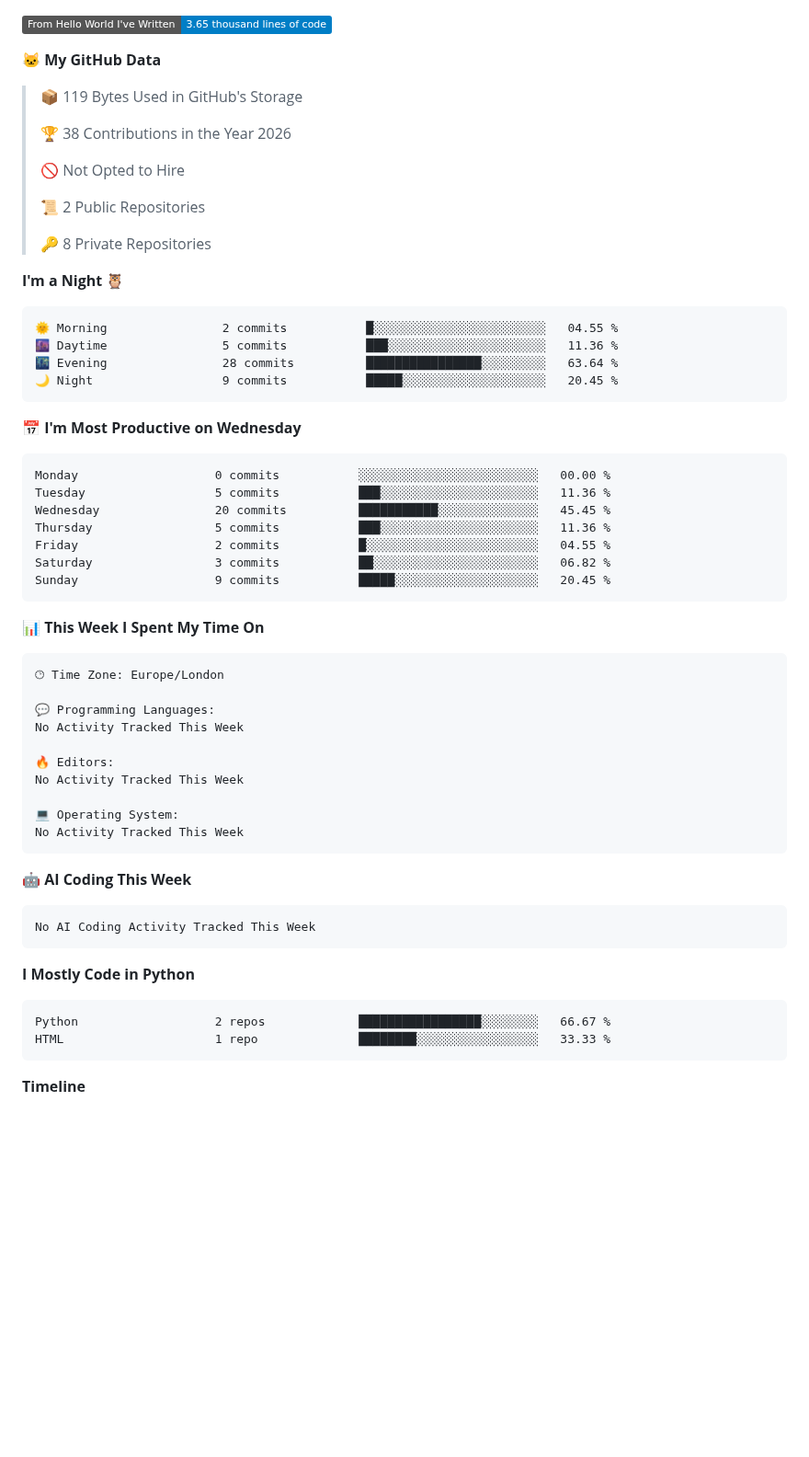
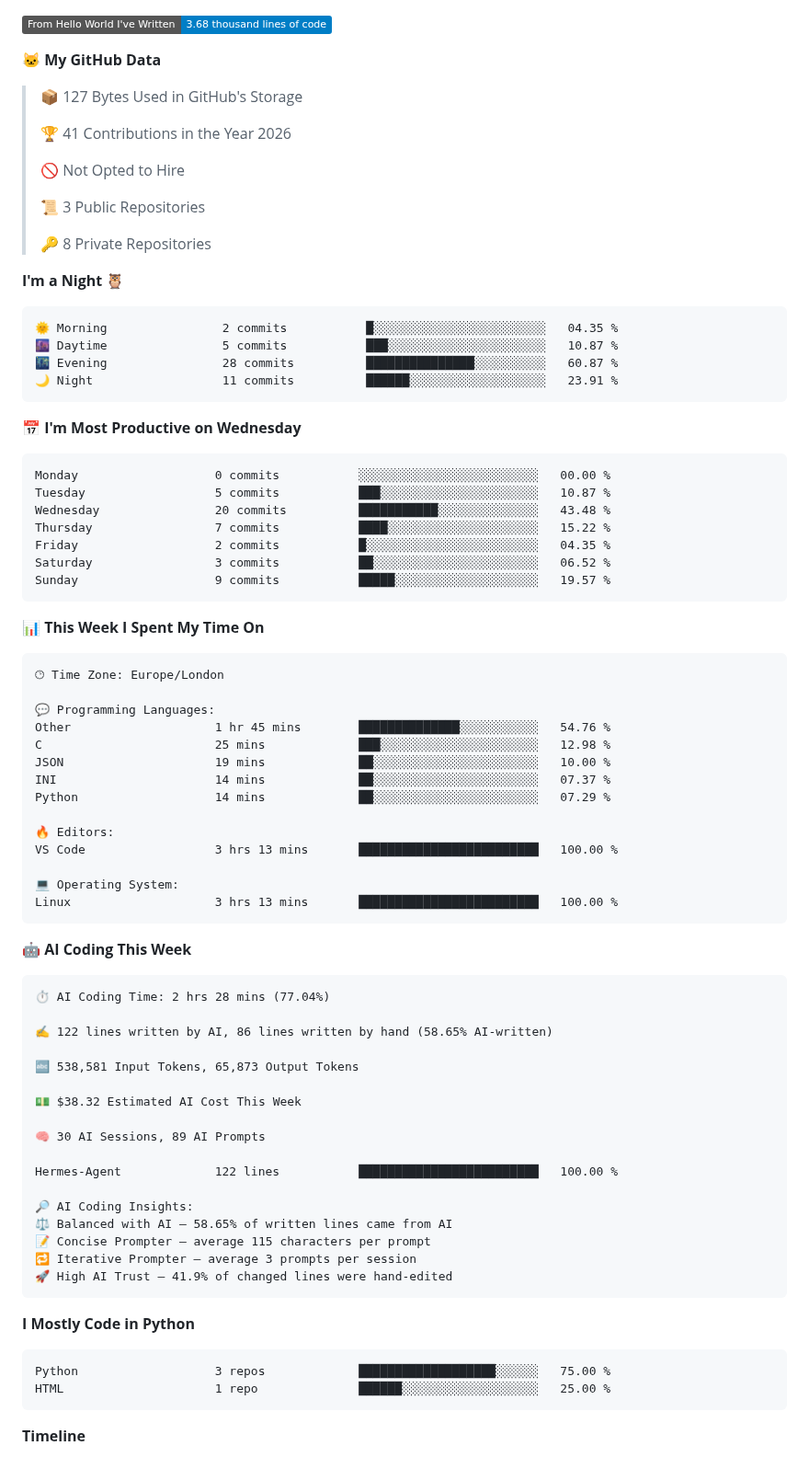
Before and after one commit to cpxcth/cpxcth, a Markdown page: README.md, the part around one of its changes. Shown at 92% size. Rendered like a GitHub page; badges without logos; blank space fills up the shorter version.

Commit message:
Updated with Dev Metrics

````diff
--- a/README.md
+++ b/README.md
@@ -37,37 +35,37 @@
 ![Profile Views](http://img.shields.io/badge/Profile%20Views-0-blue?style=flat)
 
-![Lines of code](https://img.shields.io/badge/From%20Hello%20World%20I%27ve%20Written-3.65%20thousand%20lines%20of%20code-blue?style=flat)
+![Lines of code](https://img.shields.io/badge/From%20Hello%20World%20I%27ve%20Written-3.68%20thousand%20lines%20of%20code-blue?style=flat)
 
 **🐱 My GitHub Data**
 
-> 📦 119 Bytes Used in GitHub's Storage
+> 📦 127 Bytes Used in GitHub's Storage
  >
-> 🏆 38 Contributions in the Year 2026
+> 🏆 41 Contributions in the Year 2026
  >
 > 🚫 Not Opted to Hire
  >
-> 📜 2 Public Repositories
+> 📜 3 Public Repositories
  >
 > 🔑 8 Private Repositories
  >
 **I'm a Night 🦉**
 
 ```text
-🌞 Morning                2 commits           █░░░░░░░░░░░░░░░░░░░░░░░░   04.55 %
-🌆 Daytime                5 commits           ███░░░░░░░░░░░░░░░░░░░░░░   11.36 %
-🌃 Evening                28 commits          ████████████████░░░░░░░░░   63.64 %
-🌙 Night                  9 commits           █████░░░░░░░░░░░░░░░░░░░░   20.45 %
+🌞 Morning                2 commits           █░░░░░░░░░░░░░░░░░░░░░░░░   04.35 %
+🌆 Daytime                5 commits           ███░░░░░░░░░░░░░░░░░░░░░░   10.87 %
+🌃 Evening                28 commits          ███████████████░░░░░░░░░░   60.87 %
+🌙 Night                  11 commits          ██████░░░░░░░░░░░░░░░░░░░   23.91 %
 ```
 📅 **I'm Most Productive on Wednesday**
 
 ```text
 Monday                   0 commits           ░░░░░░░░░░░░░░░░░░░░░░░░░   00.00 %
-Tuesday                  5 commits           ███░░░░░░░░░░░░░░░░░░░░░░   11.36 %
-Wednesday                20 commits          ███████████░░░░░░░░░░░░░░   45.45 %
-Thursday                 5 commits           ███░░░░░░░░░░░░░░░░░░░░░░   11.36 %
-Friday                   2 commits           █░░░░░░░░░░░░░░░░░░░░░░░░   04.55 %
-Saturday                 3 commits           ██░░░░░░░░░░░░░░░░░░░░░░░   06.82 %
-Sunday                   9 commits           █████░░░░░░░░░░░░░░░░░░░░   20.45 %
+Tuesday                  5 commits           ███░░░░░░░░░░░░░░░░░░░░░░   10.87 %
+Wednesday                20 commits          ███████████░░░░░░░░░░░░░░   43.48 %
+Thursday                 7 commits           ████░░░░░░░░░░░░░░░░░░░░░   15.22 %
+Friday                   2 commits           █░░░░░░░░░░░░░░░░░░░░░░░░   04.35 %
+Saturday                 3 commits           ██░░░░░░░░░░░░░░░░░░░░░░░   06.52 %
+Sunday                   9 commits           █████░░░░░░░░░░░░░░░░░░░░   19.57 %
 ```
 
 
@@ -77,26 +75,46 @@ Sunday                   9 commits           █████░░░░░░
 🕑︎ Time Zone: Europe/London
 
 💬 Programming Languages:
-No Activity Tracked This Week
+Other                    1 hr 45 mins        ██████████████░░░░░░░░░░░   54.76 %
+C                        25 mins             ███░░░░░░░░░░░░░░░░░░░░░░   12.98 %
+JSON                     19 mins             ██░░░░░░░░░░░░░░░░░░░░░░░   10.00 %
+INI                      14 mins             ██░░░░░░░░░░░░░░░░░░░░░░░   07.37 %
+Python                   14 mins             ██░░░░░░░░░░░░░░░░░░░░░░░   07.29 %
 
 🔥 Editors:
-No Activity Tracked This Week
+VS Code                  3 hrs 13 mins       █████████████████████████   100.00 %
 
 💻 Operating System:
-No Activity Tracked This Week
+Linux                    3 hrs 13 mins       █████████████████████████   100.00 %
 ```
 
 🤖 **AI Coding This Week**
 
 ```text
-No AI Coding Activity Tracked This Week
+⏱ AI Coding Time: 2 hrs 28 mins (77.04%)
+
+✍️ 122 lines written by AI, 86 lines written by hand (58.65% AI-written)
+
+🔤 538,581 Input Tokens, 65,873 Output Tokens
+
+💵 $38.32 Estimated AI Cost This Week
+
+🧠 30 AI Sessions, 89 AI Prompts
+
+Hermes-Agent             122 lines           █████████████████████████   100.00 %
+
+🔎 AI Coding Insights:
+⚖️ Balanced with AI — 58.65% of written lines came from AI
+📝 Concise Prompter — average 115 characters per prompt
+🔁 Iterative Prompter — average 3 prompts per session
+🚀 High AI Trust — 41.9% of changed lines were hand-edited
 ```
 
 **I Mostly Code in Python**
 
 ```text
-Python                   2 repos             █████████████████░░░░░░░░   66.67 %
-HTML                     1 repo              ████████░░░░░░░░░░░░░░░░░   33.33 %
+Python                   3 repos             ███████████████████░░░░░░   75.00 %
+HTML                     1 repo              ██████░░░░░░░░░░░░░░░░░░░   25.00 %
 ```
 
 
````
Also changed, not shown: other parts of README.md (+1 -3 lines), assets/bar_graph.png.
